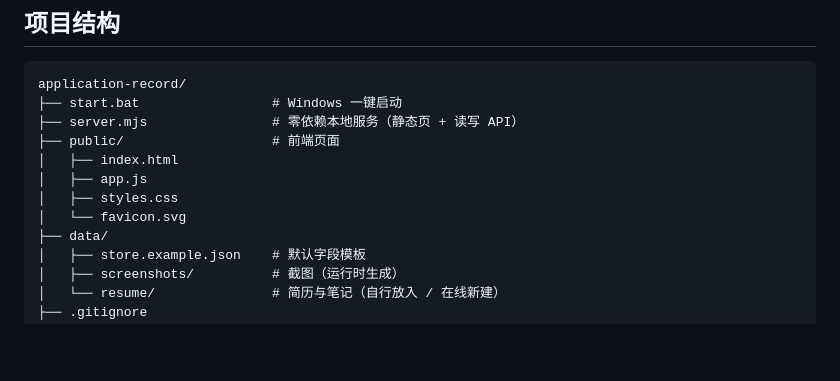
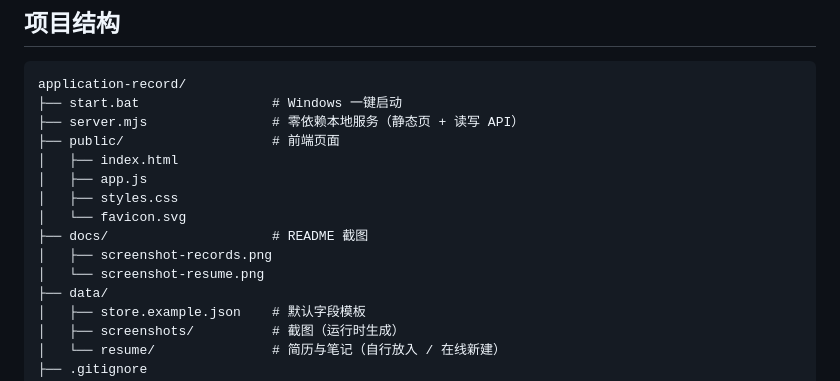
Before and after one commit to GGZZ99/application-record, a Markdown page: README.md, the part around one of its changes. Rendered like a GitHub page; blank space fills up the shorter version.

```diff
--- a/README.md
+++ b/README.md
@@ -96,6 +108,9 @@ application-record/
 │   ├── app.js
 │   ├── styles.css
 │   └── favicon.svg
+├── docs/                     # README 截图
+│   ├── screenshot-records.png
+│   └── screenshot-resume.png
 ├── data/
 │   ├── store.example.json    # 默认字段模板
 │   ├── screenshots/          # 截图（运行时生成）
```
Also changed, not shown: other parts of README.md (+13 -1 lines), docs/screenshot-records.png (added), docs/screenshot-resume.png (added).
